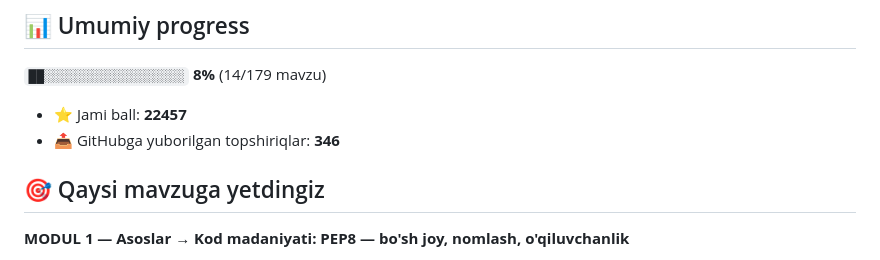
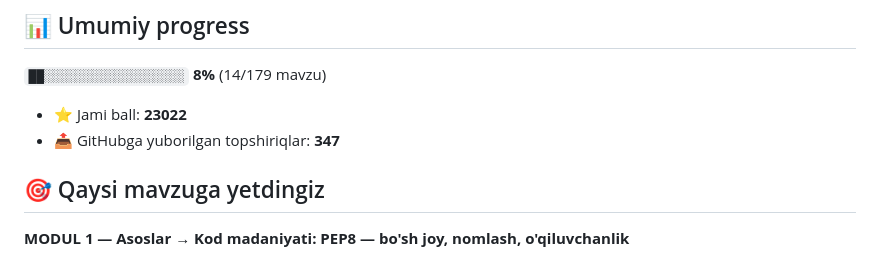
Before and after one commit to mominjonm919-web/aziz-academy-topshiriqlar, a Markdown page: README.md, the part around one of its changes. Drawn GitHub-style.

Commit message:
docs: progress README yangilandi

```diff
--- a/README.md
+++ b/README.md
@@ -6,8 +6,8 @@
 
 `██░░░░░░░░░░░░░░░░░░` **8%**  (14/179 mavzu)
 
-- ⭐ Jami ball: **22457**
-- 📤 GitHubga yuborilgan topshiriqlar: **346**
+- ⭐ Jami ball: **23022**
+- 📤 GitHubga yuborilgan topshiriqlar: **347**
 
 ## 🎯 Qaysi mavzuga yetdingiz
 
```
Also changed, not shown: other parts of README.md (+1 -1 lines).
